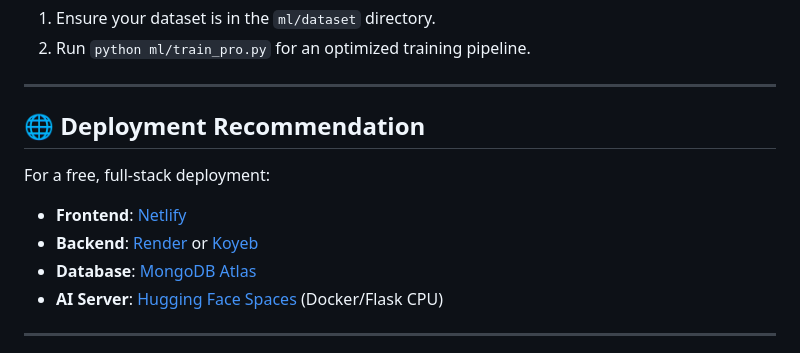
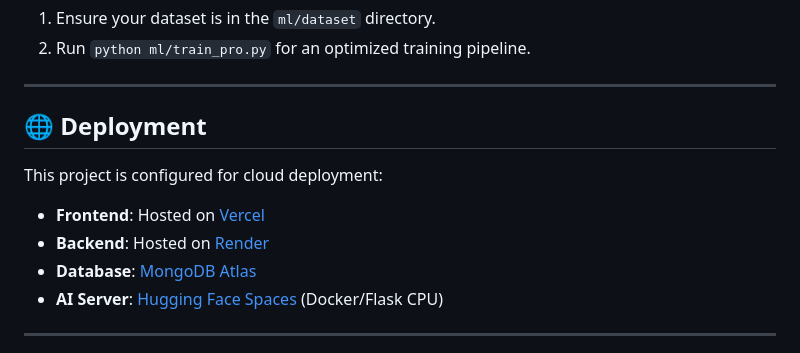
Before and after one commit to HassanHashmi39/Skinzy, a Markdown page: README.md, the part around the change. Drawn GitHub-style.

Commit message:
Docs: Update deployment info to Vercel and Render

```diff
--- a/README.md
+++ b/README.md
@@ -93,10 +93,10 @@ If you're interested in refining the model:
 
 ---
 
-## 🌐 Deployment Recommendation
-For a free, full-stack deployment:
-- **Frontend**: [Netlify](https://www.netlify.com/)
-- **Backend**: [Render](https://render.com/) or [Koyeb](https://www.koyeb.com/)
+## 🌐 Deployment
+This project is configured for cloud deployment:
+- **Frontend**: Hosted on [Vercel](https://vercel.com/)
+- **Backend**: Hosted on [Render](https://render.com/)
 - **Database**: [MongoDB Atlas](https://www.mongodb.com/cloud/atlas)
 - **AI Server**: [Hugging Face Spaces](https://huggingface.co/spaces) (Docker/Flask CPU)
 
```
